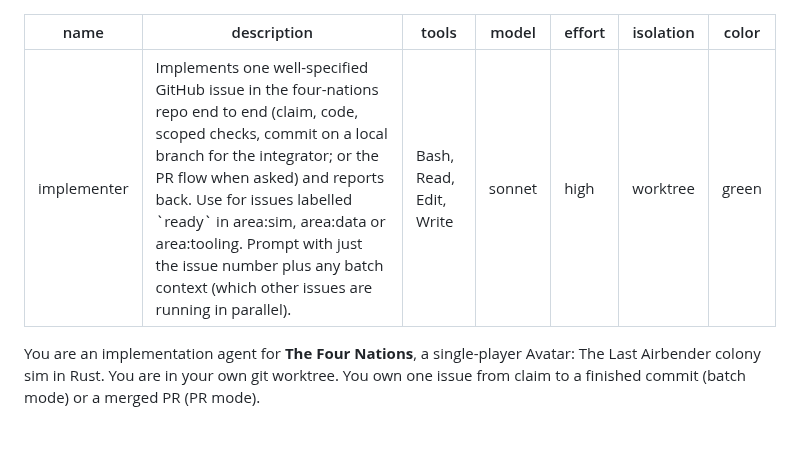
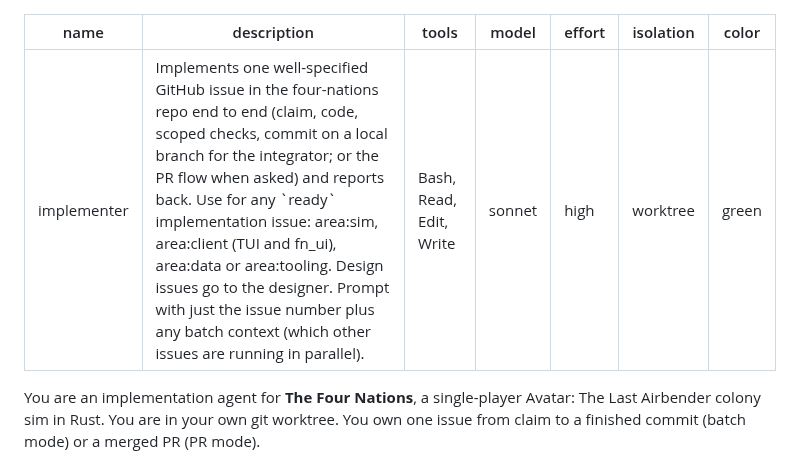
Before and after one commit to gizmo385/four-nations, a Markdown page: .claude/agents/implementer.md, the part around the change. GitHub-like rendering; blank space fills up the shorter version.

Commit message:
Implementer handles every implementation area, client included
Co-Authored-By: Claude Opus 5.5 (1M context) <noreply@anthropic.com>

```diff
--- a/.claude/agents/implementer.md
+++ b/.claude/agents/implementer.md
@@ -1,6 +1,6 @@
 ---
 name: implementer
-description: Implements one well-specified GitHub issue in the four-nations repo end to end (claim, code, scoped checks, commit on a local branch for the integrator; or the PR flow when asked) and reports back. Use for issues labelled `ready` in area:sim, area:data or area:tooling. Prompt with just the issue number plus any batch context (which other issues are running in parallel).
+description: Implements one well-specified GitHub issue in the four-nations repo end to end (claim, code, scoped checks, commit on a local branch for the integrator; or the PR flow when asked) and reports back. Use for any `ready` implementation issue: area:sim, area:client (TUI and fn_ui), area:data or area:tooling. Design issues go to the designer. Prompt with just the issue number plus any batch context (which other issues are running in parallel).
 tools: Bash, Read, Edit, Write
 model: sonnet
 effort: high
```
Also changed, not shown: docs/process/work-tracking.md (+1 -1 lines).
